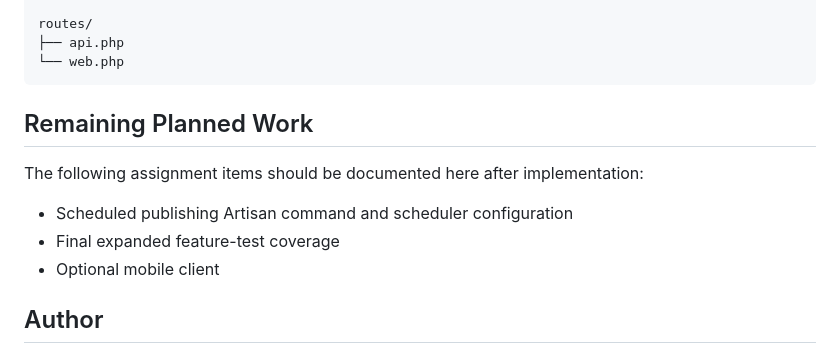
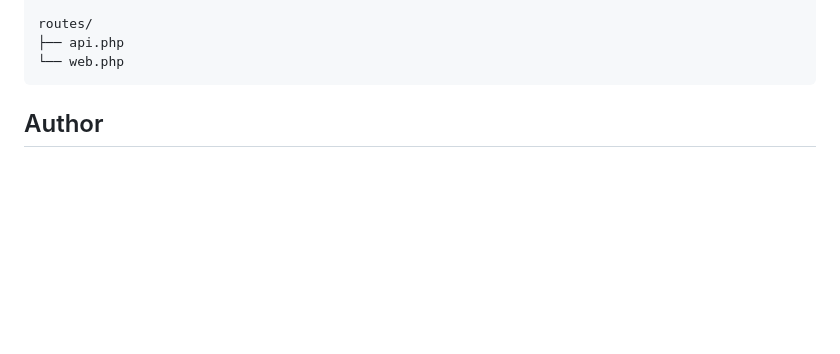
Before and after one commit to ihsansaleemkhan/cms-assignment, a Markdown page: cms-assignment-backend/README.md, the part around the change. Drawn GitHub-style; blank space fills up the shorter version.

````diff
--- a/cms-assignment-backend/README.md
+++ b/cms-assignment-backend/README.md
@@ -401,13 +401,6 @@ routes/
 └── web.php
 ```
 
-## Remaining Planned Work
-
-The following assignment items should be documented here after implementation:
-
-- Scheduled publishing Artisan command and scheduler configuration
-- Final expanded feature-test coverage
-- Optional mobile client
 
 ## Author
 
````
